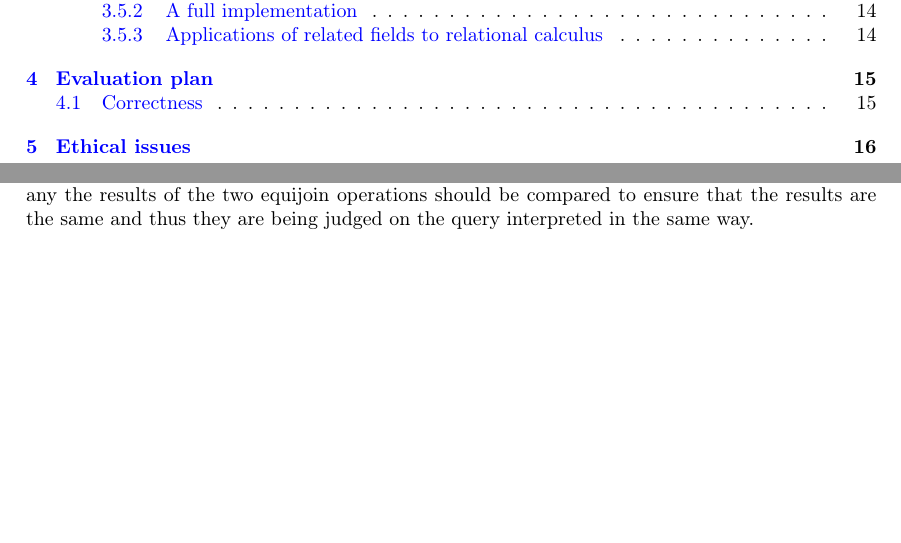
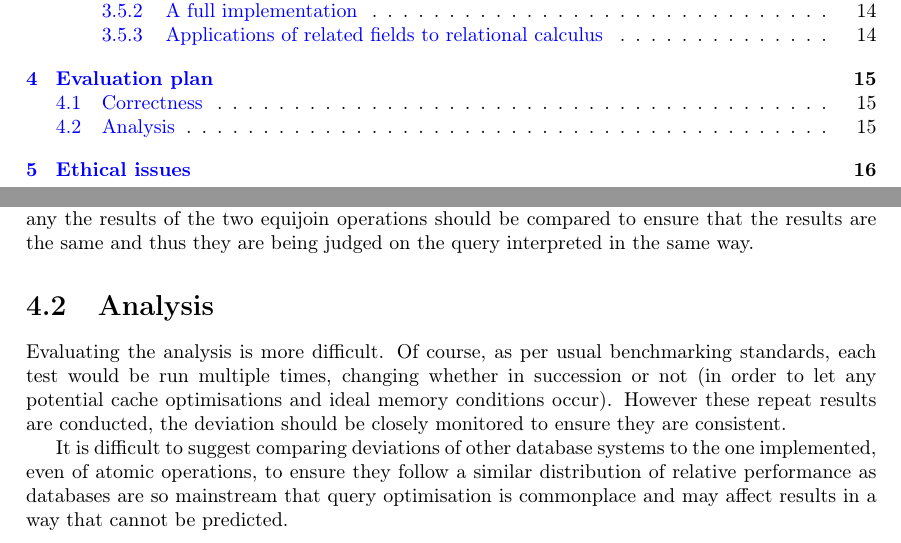
Before and after one commit to MatBon01/joinbench, a LaTeX thesis (interim.tex, which reads report/evaluation/evaluationplan.tex): two parts of pages 3 and 16 of 19, joined at a grey line, cut so that both start at the same text, the shorter picture padded with empty space. Compiled offline with pdfLaTeX.

Commit message:
Comment on the evaluation of the analysis

```diff
--- a/report/evaluation/evaluationplan.tex
+++ b/report/evaluation/evaluationplan.tex
@@ -12,3 +12,8 @@ In order to evaluate the correctness it is vital to keep good coding practice th
 In order to do this, unit tests should be written during production, to ensure no developer error or mistake occurs by accident.
 
 In order to further reduce mistakes, both bugs and theoretical misunderstandings if there are any the results of the two equijoin operations should be compared to ensure that the results are the same and thus they are being judged on the query interpreted in the same way.
+
+\section{Analysis}
+Evaluating the analysis is more difficult. Of course, as per usual benchmarking standards, each test would be run multiple times, changing whether in succession or not (in order to let any potential cache optimisations and ideal memory conditions occur). However these repeat results are conducted, the deviation should be closely monitored to ensure they are consistent.
+
+It is difficult to suggest comparing deviations of other database systems to the one implemented, even of atomic operations, to ensure they follow a similar distribution of relative performance as databases are so mainstream that query optimisation is commonplace and may affect results in a way that cannot be predicted.
```
Also changed, not shown: report/project/projectplan.tex (+1 -1 lines), report/evaluation/evaluationplan.tex (2 more changed lines).
